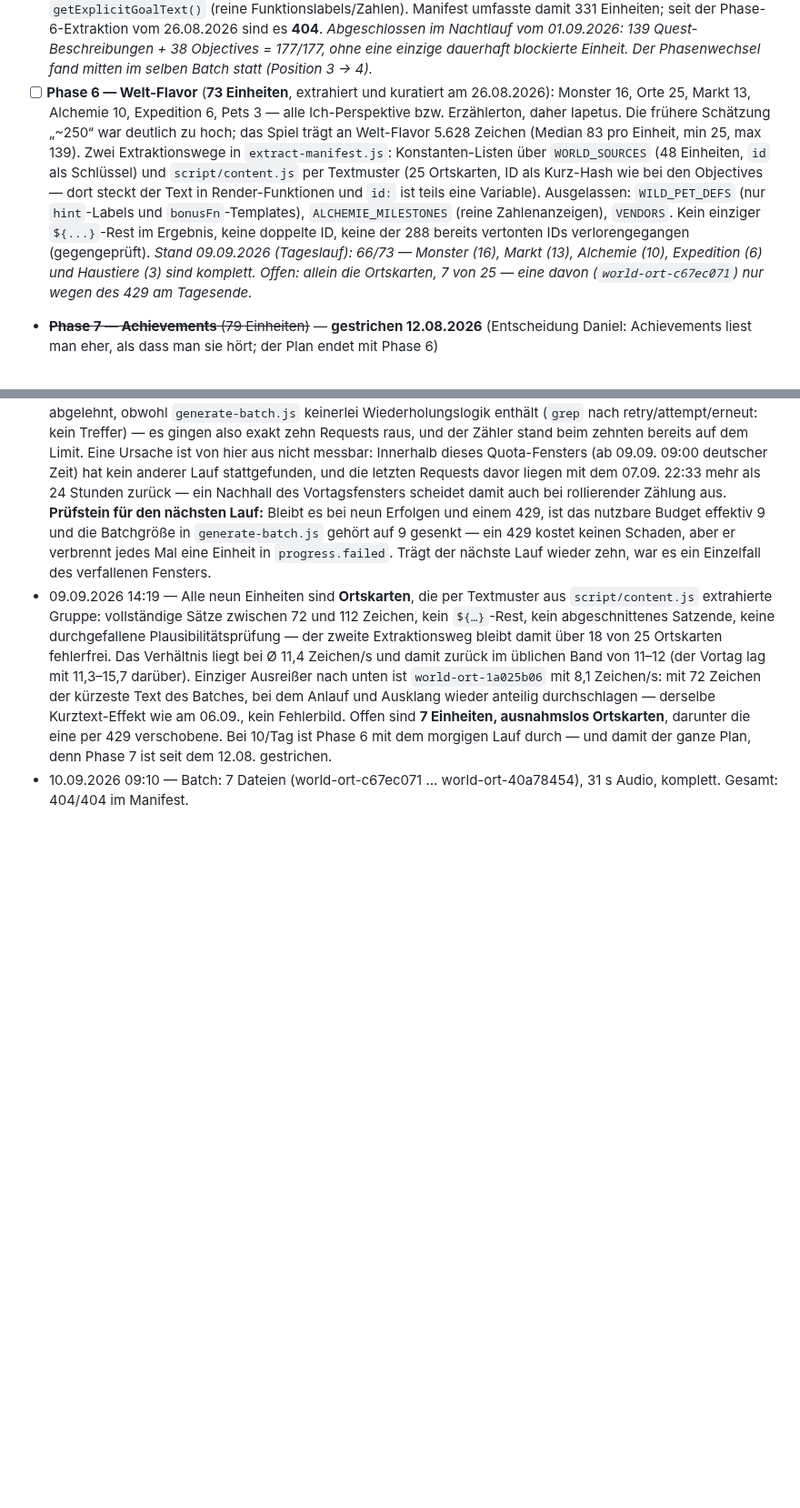
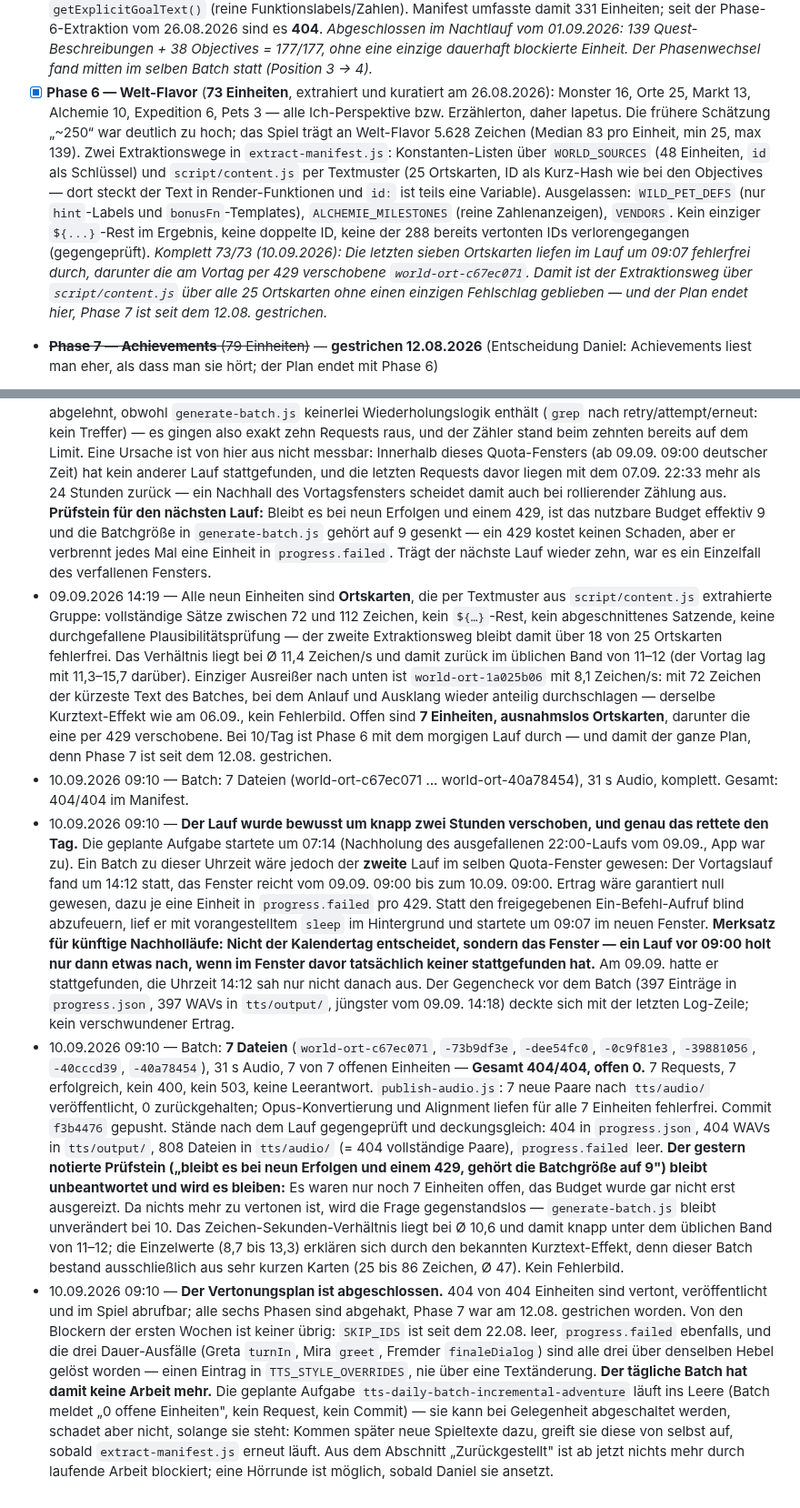
Before and after one commit to danielzaiser91/incremental-adventure, a Markdown page: tts/PLAN.md, 2 parts joined by grey strips. Shown at 91% size. GitHub-like rendering; blank space fills up the shorter version.

Commit message:
tts: Nachtlauf — Stand 404/404
Alle Phasen komplett.

Co-Authored-By: Claude Opus 5 (1M context) <noreply@anthropic.com>

```diff
--- a/tts/PLAN.md
+++ b/tts/PLAN.md
@@ -194,7 +194,7 @@ mit dem neuen Modell.
       01.09.2026: 139 Quest-Beschreibungen + 38 Objectives = 177/177, ohne
       eine einzige dauerhaft blockierte Einheit. Der Phasenwechsel fand
       mitten im selben Batch statt (Position 3 → 4).*
-- [ ] **Phase 6 — Welt-Flavor** (**73 Einheiten**, extrahiert und kuratiert
+- [x] **Phase 6 — Welt-Flavor** (**73 Einheiten**, extrahiert und kuratiert
       am 26.08.2026): Monster 16, Orte 25, Markt 13, Alchemie 10,
       Expedition 6, Pets 3 — alle Ich-Perspektive bzw. Erzählerton, daher
       Iapetus. Die frühere Schätzung „~250“ war deutlich zu hoch; das
@@ -208,10 +208,12 @@ mit dem neuen Modell.
       `ALCHEMIE_MILESTONES` (reine Zahlenanzeigen), `VENDORS`. Kein
       einziger `${...}`-Rest im Ergebnis, keine doppelte ID, keine der
       288 bereits vertonten IDs verlorengegangen (gegengeprüft).
-      *Stand 09.09.2026 (Tageslauf): 66/73 — Monster (16), Markt (13),
-      Alchemie (10), Expedition (6) und Haustiere (3) sind komplett.
-      Offen: allein die Ortskarten, 7 von 25 — eine davon
-      (`world-ort-c67ec071`) nur wegen des 429 am Tagesende.*
+      *Komplett 73/73 (10.09.2026): Die letzten sieben Ortskarten liefen im
+      Lauf um 09:07 fehlerfrei durch, darunter die am Vortag per 429
+      verschobene `world-ort-c67ec071`. Damit ist der Extraktionsweg über
+      `script/content.js` über alle 25 Ortskarten ohne einen einzigen
+      Fehlschlag geblieben — und der Plan endet hier, Phase 7 ist seit dem
+      12.08. gestrichen.*
 - ~~**Phase 7 — Achievements** (79 Einheiten)~~ — **gestrichen 12.08.2026**
       (Entscheidung Daniel: Achievements liest man eher, als dass man sie
       hört; der Plan endet mit Phase 6)
@@ -439,3 +441,6 @@ nachgelagerter Extra-Lauf.
 - 09.09.2026 14:19 — **Auffälligkeit: Das Tagesbudget trug nur neun Requests, nicht zehn.** Der zehnte wurde abgelehnt, obwohl `generate-batch.js` keinerlei Wiederholungslogik enthält (`grep` nach retry/attempt/erneut: kein Treffer) — es gingen also exakt zehn Requests raus, und der Zähler stand beim zehnten bereits auf dem Limit. Eine Ursache ist von hier aus nicht messbar: Innerhalb dieses Quota-Fensters (ab 09.09. 09:00 deutscher Zeit) hat kein anderer Lauf stattgefunden, und die letzten Requests davor liegen mit dem 07.09. 22:33 mehr als 24 Stunden zurück — ein Nachhall des Vortagsfensters scheidet damit auch bei rollierender Zählung aus. **Prüfstein für den nächsten Lauf:** Bleibt es bei neun Erfolgen und einem 429, ist das nutzbare Budget effektiv 9 und die Batchgröße in `generate-batch.js` gehört auf 9 gesenkt — ein 429 kostet keinen Schaden, aber er verbrennt jedes Mal eine Einheit in `progress.failed`. Trägt der nächste Lauf wieder zehn, war es ein Einzelfall des verfallenen Fensters.
 - 09.09.2026 14:19 — Alle neun Einheiten sind **Ortskarten**, die per Textmuster aus `script/content.js` extrahierte Gruppe: vollständige Sätze zwischen 72 und 112 Zeichen, kein `${…}`-Rest, kein abgeschnittenes Satzende, keine durchgefallene Plausibilitätsprüfung — der zweite Extraktionsweg bleibt damit über 18 von 25 Ortskarten fehlerfrei. Das Verhältnis liegt bei Ø 11,4 Zeichen/s und damit zurück im üblichen Band von 11–12 (der Vortag lag mit 11,3–15,7 darüber). Einziger Ausreißer nach unten ist `world-ort-1a025b06` mit 8,1 Zeichen/s: mit 72 Zeichen der kürzeste Text des Batches, bei dem Anlauf und Ausklang wieder anteilig durchschlagen — derselbe Kurztext-Effekt wie am 06.09., kein Fehlerbild. Offen sind **7 Einheiten, ausnahmslos Ortskarten**, darunter die eine per 429 verschobene. Bei 10/Tag ist Phase 6 mit dem morgigen Lauf durch — und damit der ganze Plan, denn Phase 7 ist seit dem 12.08. gestrichen.
 - 10.09.2026 09:10 — Batch: 7 Dateien (world-ort-c67ec071 … world-ort-40a78454), 31 s Audio, komplett. Gesamt: 404/404 im Manifest.
+- 10.09.2026 09:10 — **Der Lauf wurde bewusst um knapp zwei Stunden verschoben, und genau das rettete den Tag.** Die geplante Aufgabe startete um 07:14 (Nachholung des ausgefallenen 22:00-Laufs vom 09.09., App war zu). Ein Batch zu dieser Uhrzeit wäre jedoch der **zweite** Lauf im selben Quota-Fenster gewesen: Der Vortagslauf fand um 14:12 statt, das Fenster reicht vom 09.09. 09:00 bis zum 10.09. 09:00. Ertrag wäre garantiert null gewesen, dazu je eine Einheit in `progress.failed` pro 429. Statt den freigegebenen Ein-Befehl-Aufruf blind abzufeuern, lief er mit vorangestelltem `sleep` im Hintergrund und startete um 09:07 im neuen Fenster. **Merksatz für künftige Nachholläufe: Nicht der Kalendertag entscheidet, sondern das Fenster — ein Lauf vor 09:00 holt nur dann etwas nach, wenn im Fenster davor tatsächlich keiner stattgefunden hat.** Am 09.09. hatte er stattgefunden, die Uhrzeit 14:12 sah nur nicht danach aus. Der Gegencheck vor dem Batch (397 Einträge in `progress.json`, 397 WAVs in `tts/output/`, jüngster vom 09.09. 14:18) deckte sich mit der letzten Log-Zeile; kein verschwundener Ertrag.
+- 10.09.2026 09:10 — Batch: **7 Dateien** (`world-ort-c67ec071`, `-73b9df3e`, `-dee54fc0`, `-0c9f81e3`, `-39881056`, `-40cccd39`, `-40a78454`), 31 s Audio, 7 von 7 offenen Einheiten — **Gesamt 404/404, offen 0.** 7 Requests, 7 erfolgreich, kein 400, kein 503, keine Leerantwort. `publish-audio.js`: 7 neue Paare nach `tts/audio/` veröffentlicht, 0 zurückgehalten; Opus-Konvertierung und Alignment liefen für alle 7 Einheiten fehlerfrei. Commit `f3b4476` gepusht. Stände nach dem Lauf gegengeprüft und deckungsgleich: 404 in `progress.json`, 404 WAVs in `tts/output/`, 808 Dateien in `tts/audio/` (= 404 vollständige Paare), `progress.failed` leer. **Der gestern notierte Prüfstein („bleibt es bei neun Erfolgen und einem 429, gehört die Batchgröße auf 9") bleibt unbeantwortet und wird es bleiben:** Es waren nur noch 7 Einheiten offen, das Budget wurde gar nicht erst ausgereizt. Da nichts mehr zu vertonen ist, wird die Frage gegenstandslos — `generate-batch.js` bleibt unverändert bei 10. Das Zeichen-Sekunden-Verhältnis liegt bei Ø 10,6 und damit knapp unter dem üblichen Band von 11–12; die Einzelwerte (8,7 bis 13,3) erklären sich durch den bekannten Kurztext-Effekt, denn dieser Batch bestand ausschließlich aus sehr kurzen Karten (25 bis 86 Zeichen, Ø 47). Kein Fehlerbild.
+- 10.09.2026 09:10 — **Der Vertonungsplan ist abgeschlossen.** 404 von 404 Einheiten sind vertont, veröffentlicht und im Spiel abrufbar; alle sechs Phasen sind abgehakt, Phase 7 war am 12.08. gestrichen worden. Von den Blockern der ersten Wochen ist keiner übrig: `SKIP_IDS` ist seit dem 22.08. leer, `progress.failed` ebenfalls, und die drei Dauer-Ausfälle (Greta `turnIn`, Mira `greet`, Fremder `finaleDialog`) sind alle drei über denselben Hebel gelöst worden — einen Eintrag in `TTS_STYLE_OVERRIDES`, nie über eine Textänderung. **Der tägliche Batch hat damit keine Arbeit mehr.** Die geplante Aufgabe `tts-daily-batch-incremental-adventure` läuft ins Leere (Batch meldet „0 offene Einheiten", kein Request, kein Commit) — sie kann bei Gelegenheit abgeschaltet werden, schadet aber nicht, solange sie steht: Kommen später neue Spieltexte dazu, greift sie diese von selbst auf, sobald `extract-manifest.js` erneut läuft. Aus dem Abschnitt „Zurückgestellt" ist ab jetzt nichts mehr durch laufende Arbeit blockiert; eine Hörrunde ist möglich, sobald Daniel sie ansetzt.
```
Also changed, not shown: other parts of tts/PLAN.md (+1 -1 lines).
